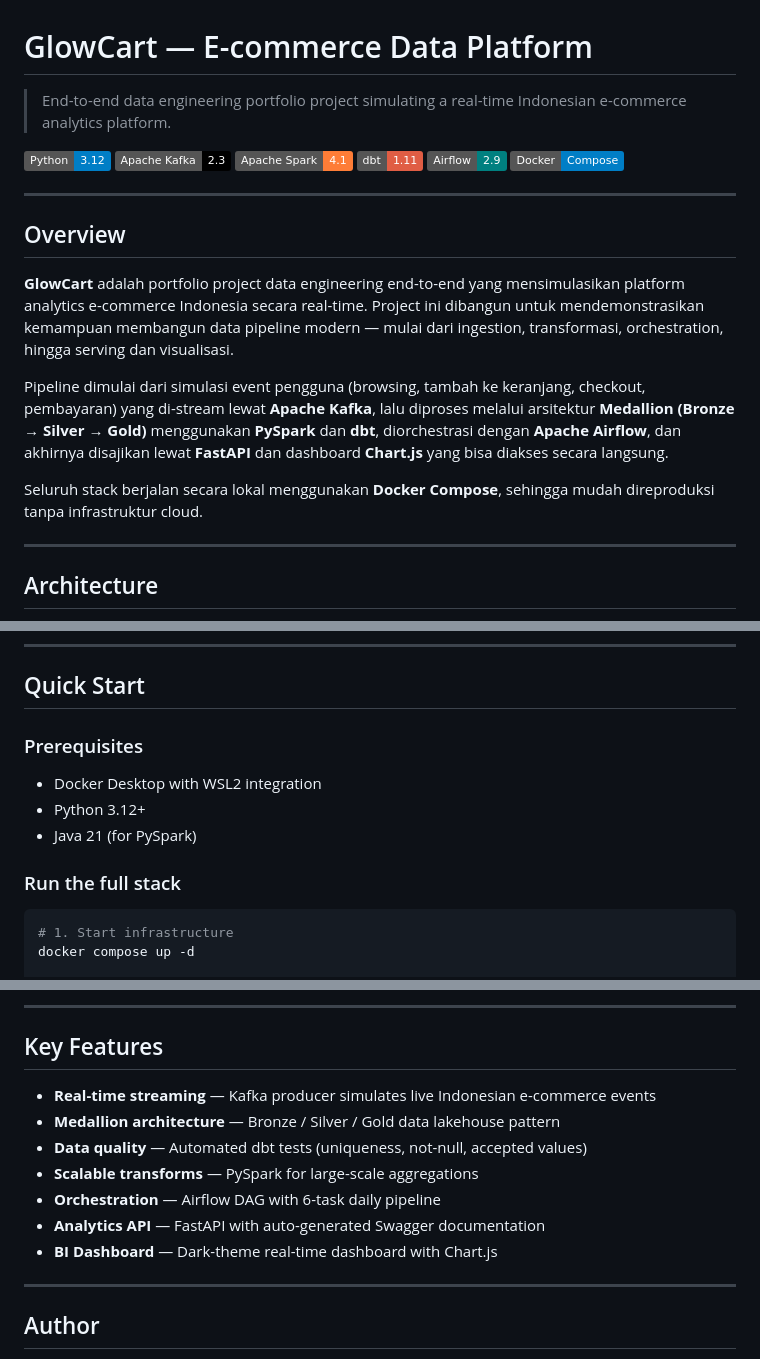
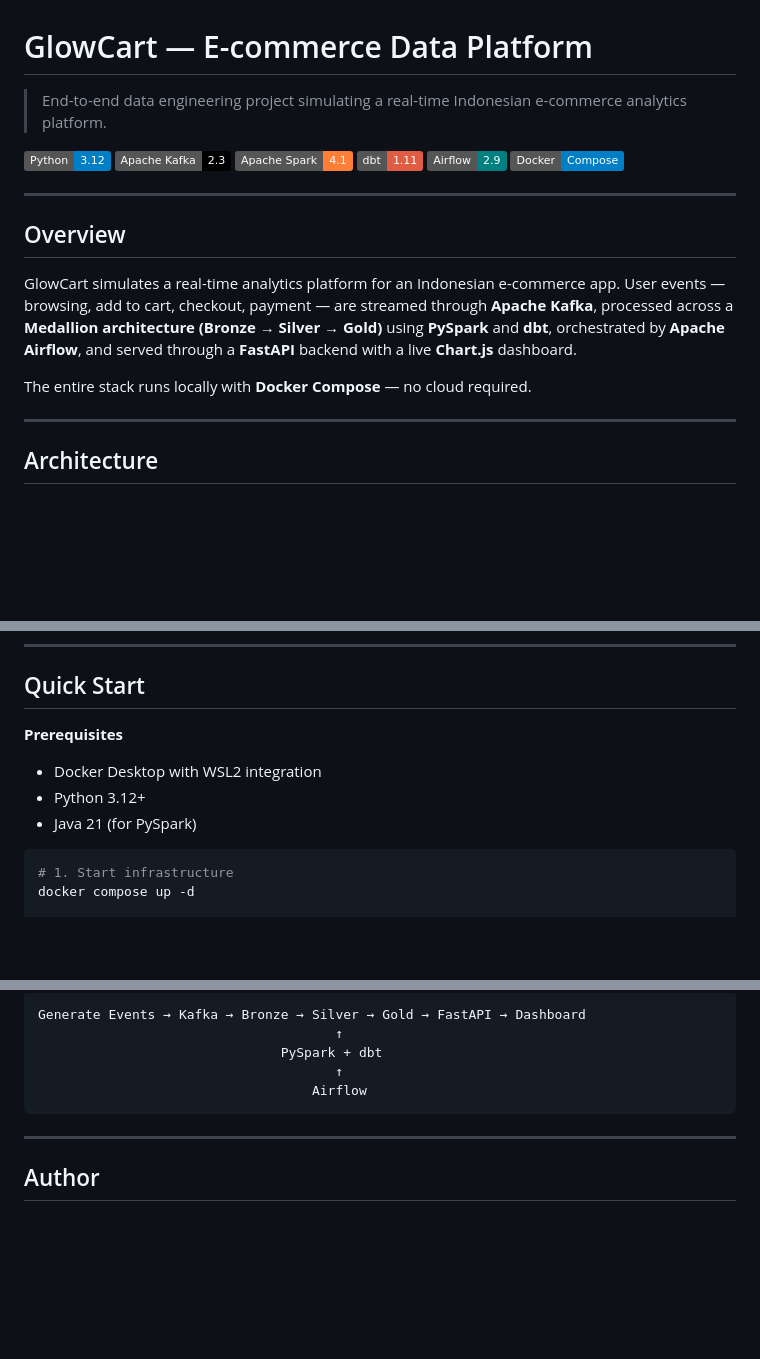
Before and after one commit to KMoex-HZ/glowcart, a Markdown page: README.md, 3 parts joined by grey strips. GitHub-like rendering; badges without logos; blank space fills up the shorter version.

Commit message:
Refine README content for clarity and detail
Updated the README to improve clarity and consistency in descriptions, and added details about the tech stack and data flow.

````diff
--- a/README.md
+++ b/README.md
@@ -1,6 +1,6 @@
 # GlowCart — E-commerce Data Platform
 
-> End-to-end data engineering portfolio project simulating a real-time Indonesian e-commerce analytics platform.
+> End-to-end data engineering project simulating a real-time Indonesian e-commerce analytics platform.
 
 ![Python](https://img.shields.io/badge/Python-3.12-blue)
 ![Apache Kafka](https://img.shields.io/badge/Apache%20Kafka-2.3-black)
@@ -13,11 +13,9 @@
 
 ## Overview
 
-**GlowCart** adalah portfolio project data engineering end-to-end yang mensimulasikan platform analytics e-commerce Indonesia secara real-time. Project ini dibangun untuk mendemonstrasikan kemampuan membangun data pipeline modern — mulai dari ingestion, transformasi, orchestration, hingga serving dan visualisasi.
+GlowCart simulates a real-time analytics platform for an Indonesian e-commerce app. User events — browsing, add to cart, checkout, payment — are streamed through **Apache Kafka**, processed across a **Medallion architecture (Bronze → Silver → Gold)** using **PySpark** and **dbt**, orchestrated by **Apache Airflow**, and served through a **FastAPI** backend with a live **Chart.js** dashboard.
 
-Pipeline dimulai dari simulasi event pengguna (browsing, tambah ke keranjang, checkout, pembayaran) yang di-stream lewat **Apache Kafka**, lalu diproses melalui arsitektur **Medallion (Bronze → Silver → Gold)** menggunakan **PySpark** dan **dbt**, diorchestrasi dengan **Apache Airflow**, dan akhirnya disajikan lewat **FastAPI** dan dashboard **Chart.js** yang bisa diakses secara langsung.
-
-Seluruh stack berjalan secara lokal menggunakan **Docker Compose**, sehingga mudah direproduksi tanpa infrastruktur cloud.
+The entire stack runs locally with **Docker Compose** — no cloud required.
 
 ---
 
@@ -112,12 +72,10 @@ flowchart TD
 
 ## Quick Start
 
-### Prerequisites
+**Prerequisites**
 - Docker Desktop with WSL2 integration
 - Python 3.12+
 - Java 21 (for PySpark)
-
-### Run the full stack
 
 ```bash
 # 1. Start infrastructure
@@ -172,16 +120,10 @@ flowchart LR
 ```
-
----
-
-## Key Features
-
-- **Real-time streaming** — Kafka producer simulates live Indonesian e-commerce events
-- **Medallion architecture** — Bronze / Silver / Gold data lakehouse pattern
-- **Data quality** — Automated dbt tests (uniqueness, not-null, accepted values)
-- **Scalable transforms** — PySpark for large-scale aggregations
-- **Orchestration** — Airflow DAG with 6-task daily pipeline
-- **Analytics API** — FastAPI with auto-generated Swagger documentation
-- **BI Dashboard** — Dark-theme real-time dashboard with Chart.js
+Generate Events → Kafka → Bronze → Silver → Gold → FastAPI → Dashboard
+                                      ↑
+                               PySpark + dbt
+                                      ↑
+                                   Airflow
+```
 
 ---
 
````
Also changed, not shown: other parts of README.md (+7 -55 lines).
